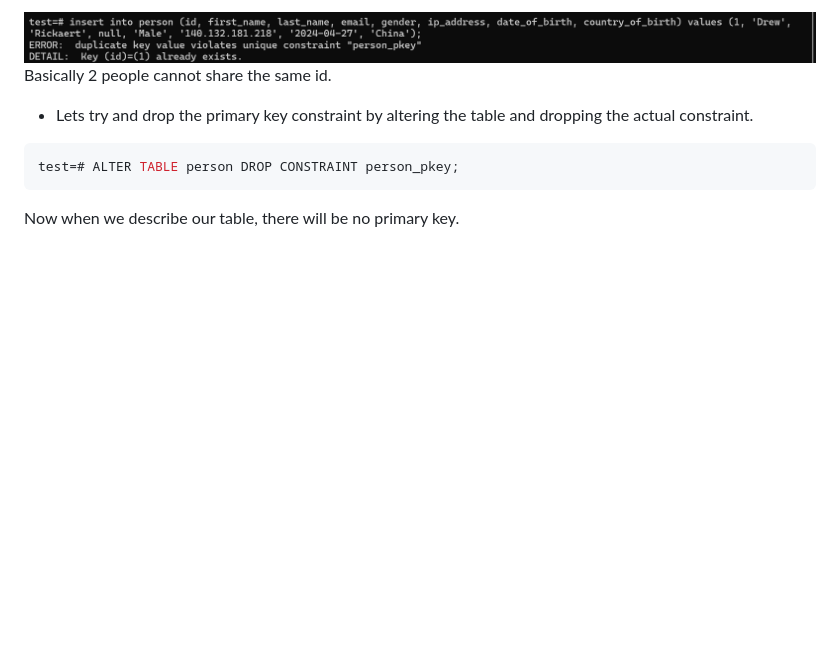
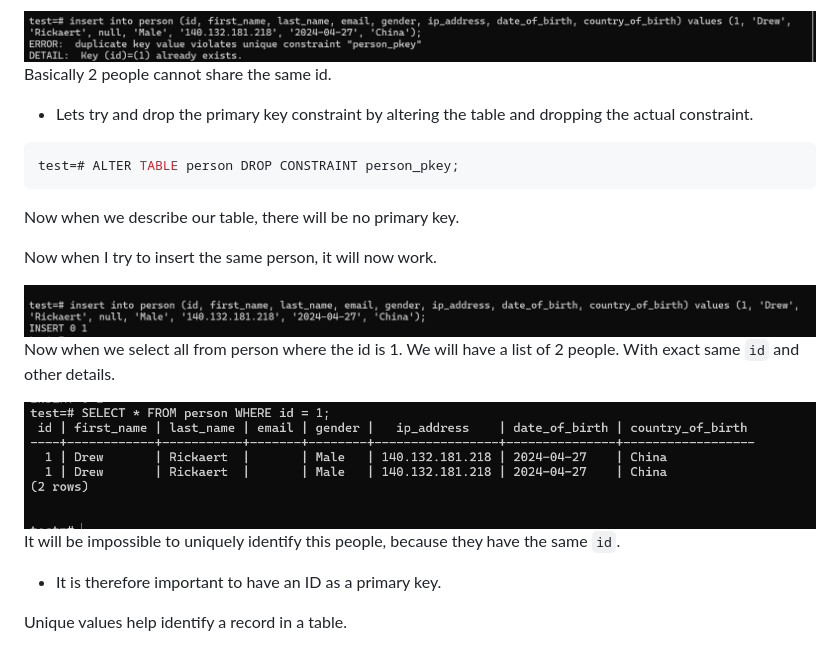
Before and after one commit to FrancisMurayaDev/PostgreSQL-course-for-beginners, a Markdown page: 0x26-primary-keys.md, the part around the change. Rendered like a GitHub page; pictures changed too: img/key4.png (added), img/key5.png (added); blank space fills up the shorter version.

Commit message:
understanding pk

````diff
--- a/0x26-primary-keys.md
+++ b/0x26-primary-keys.md
@@ -54,3 +54,18 @@ test=# ALTER TABLE person DROP CONSTRAINT person_pkey;
 ```
 
 Now when we describe our table, there will be no primary key.
+
+Now when I try to insert the same person, it will now work.
+
+<img src="./img/key4.png" alt="table" />
+
+Now when we select all from person where the id is 1.
+We will have a list of 2 people. With exact same `id` and other details.
+
+<img src="./img/key5.png" alt="table" />
+
+It will be impossible to uniquely identify this people, because they have the same `id`.
+
+- It is therefore important to have an ID as a primary key.
+
+Unique values help identify a record in a table.
````
